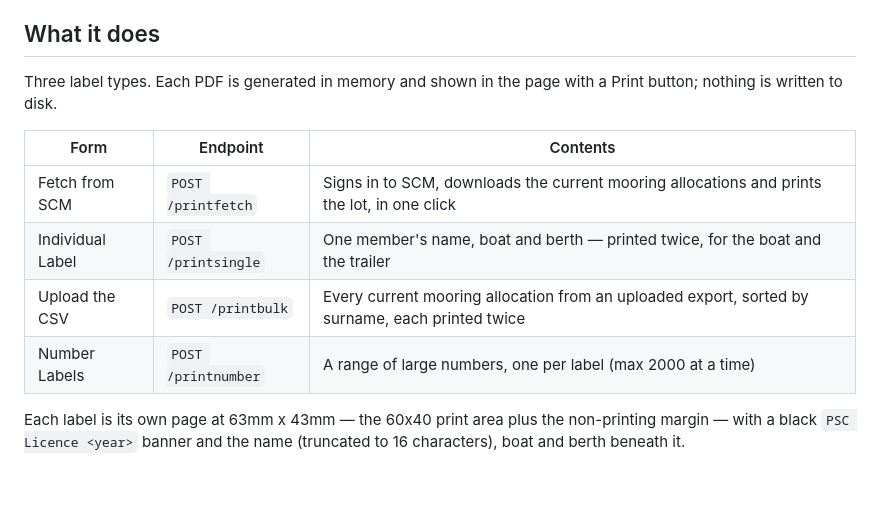
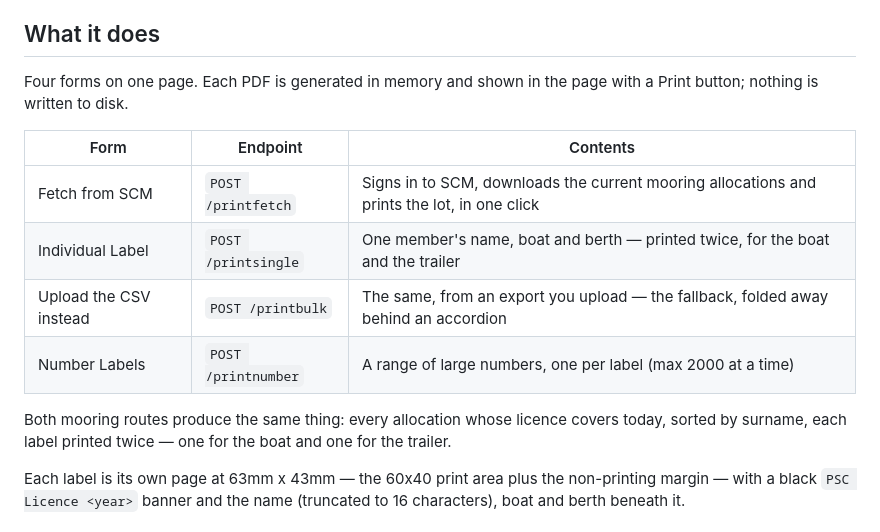
Before and after one commit to alanef/psc-label, a Markdown page: README.md, the part around one of its changes. Rendered like a GitHub page; blank space fills up the shorter version.

```diff
--- a/README.md
+++ b/README.md
@@ -10,15 +10,19 @@ used either way.
 
 ## What it does
 
-Three label types. Each PDF is generated in memory and shown in the page with a
-Print button; nothing is written to disk.
+Four forms on one page. Each PDF is generated in memory and shown in the page
+with a Print button; nothing is written to disk.
 
 | Form | Endpoint | Contents |
 |------|----------|----------|
 | Fetch from SCM | `POST /printfetch` | Signs in to SCM, downloads the current mooring allocations and prints the lot, in one click |
 | Individual Label | `POST /printsingle` | One member's name, boat and berth — printed twice, for the boat and the trailer |
-| Upload the CSV | `POST /printbulk` | Every current mooring allocation from an uploaded export, sorted by surname, each printed twice |
+| Upload the CSV instead | `POST /printbulk` | The same, from an export you upload — the fallback, folded away behind an accordion |
 | Number Labels | `POST /printnumber` | A range of large numbers, one per label (max 2000 at a time) |
+
+Both mooring routes produce the same thing: every allocation whose licence
+covers today, sorted by surname, each label printed twice — one for the boat and
+one for the trailer.
 
 Each label is its own page at 63mm x 43mm — the 60x40 print area plus the
 non-printing margin — with a black `PSC Licence <year>` banner and the name
```
Also changed, not shown: other parts of README.md (+33 -12 lines).
